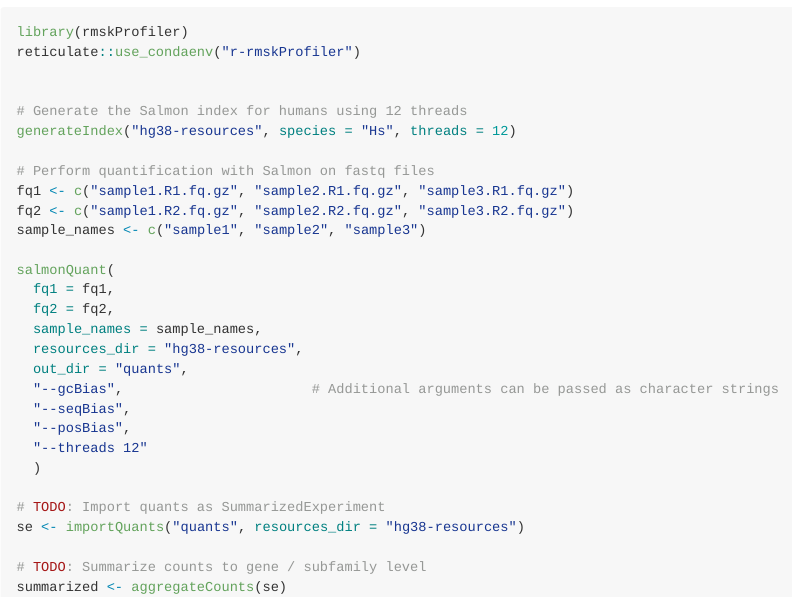
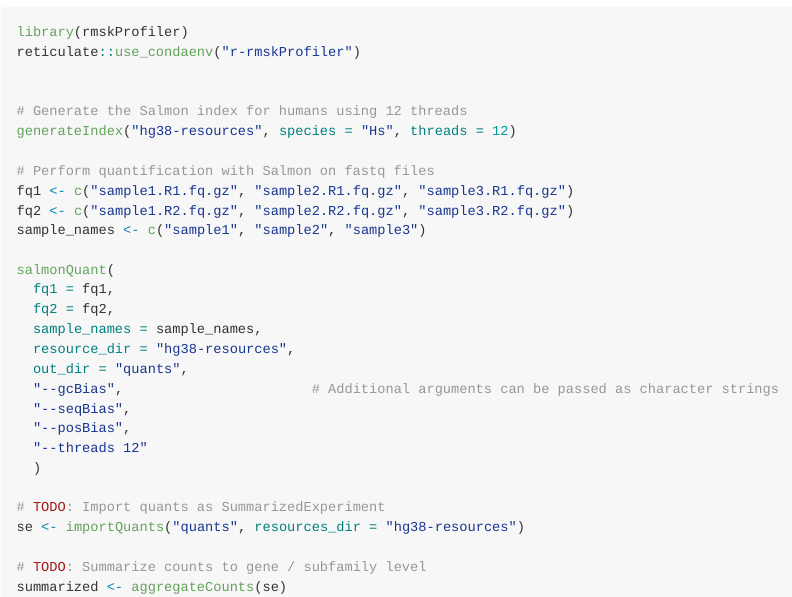
Before and after one commit to coriell-research/rmskProfiler, an R Markdown document (README.Rmd): the page in a window 1100 px wide, from 1240 px down. The pictures show the output file README.md that the author committed with the source, drawn offline in the style of GitHub.

Commit message:
fix typo

```diff
--- a/README.Rmd
+++ b/README.Rmd
@@ -93,7 +93,7 @@ salmonQuant(
   fq1 = fq1,
   fq2 = fq2,
   sample_names = sample_names,
-  resources_dir = "hg38-resources",
+  resource_dir = "hg38-resources",
   out_dir = "quants",
   "--gcBias",                       # Additional arguments can be passed as character strings
   "--seqBias",
```
Also changed, not shown: README.md.
